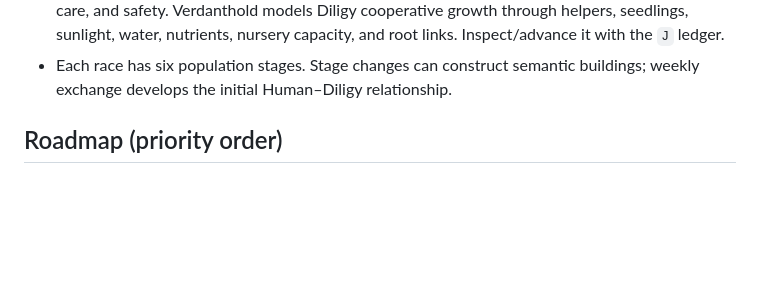
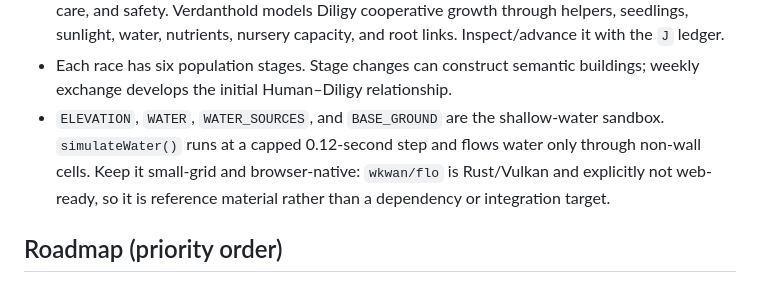
Before and after one commit to mistachatty-cmyk/LokKingdom, a Markdown page: CLAUDE.md, the part around the change. Drawn GitHub-style; blank space fills up the shorter version.

Commit message:
Add flowing water sandbox and pause control

```diff
--- a/CLAUDE.md
+++ b/CLAUDE.md
@@ -142,6 +142,11 @@ at the repo root is served as-is, no build command needed.
   nursery capacity, and root links. Inspect/advance it with the `J` ledger.
 - Each race has six population stages. Stage changes can construct semantic
   buildings; weekly exchange develops the initial Human–Diligy relationship.
+- `ELEVATION`, `WATER`, `WATER_SOURCES`, and `BASE_GROUND` are the shallow-water
+  sandbox. `simulateWater()` runs at a capped 0.12-second step and flows water
+  only through non-wall cells. Keep it small-grid and browser-native:
+  `wkwan/flo` is Rust/Vulkan and explicitly not web-ready, so it is reference
+  material rather than a dependency or integration target.
 
 ## Roadmap (priority order)
 
```
